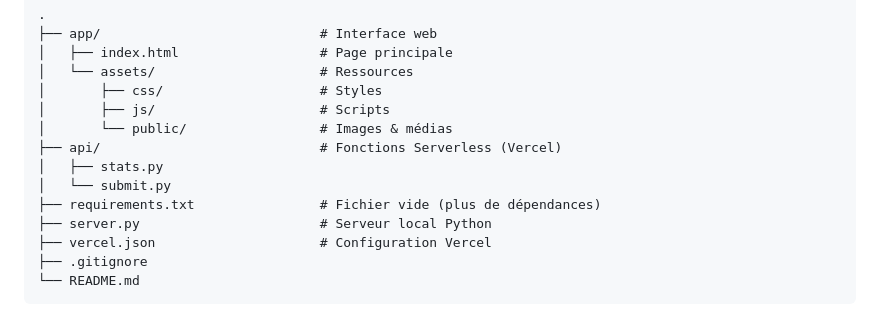
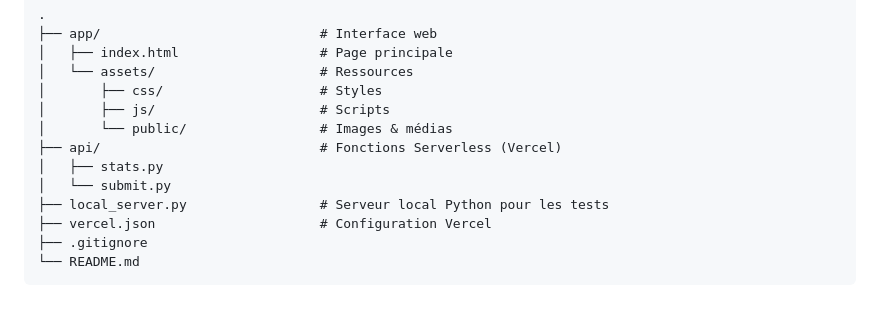
Before and after one commit to acculturation-numerique-fr/echelle-maturite-ia, a Markdown page: README.md, the part around the change. GitHub-like rendering.

Commit message:
docs: mise à jour de l'arborescence (retrait de requirements.txt, ajout de local_server.py)

```diff
--- a/README.md
+++ b/README.md
@@ -21,8 +21,7 @@
 ├── api/                            # Fonctions Serverless (Vercel)
 │   ├── stats.py
 │   └── submit.py
-├── requirements.txt                # Fichier vide (plus de dépendances)
-├── server.py                       # Serveur local Python
+├── local_server.py                 # Serveur local Python pour les tests
 ├── vercel.json                     # Configuration Vercel
 ├── .gitignore
 └── README.md
```
